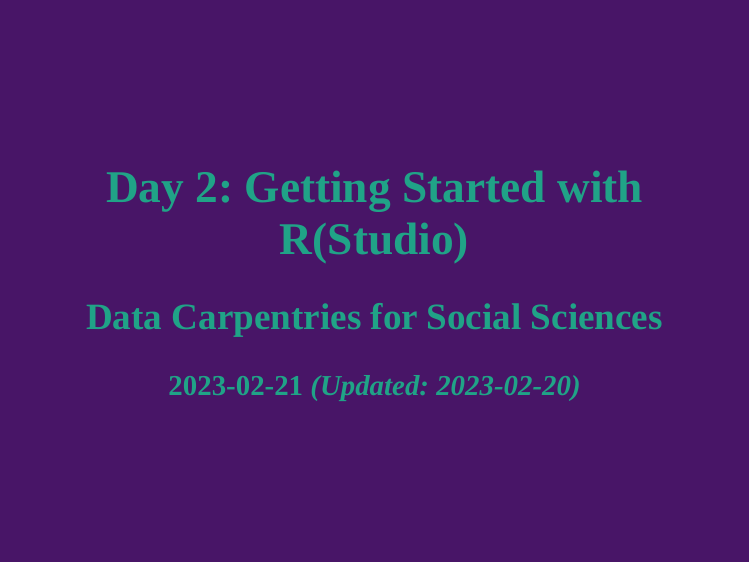
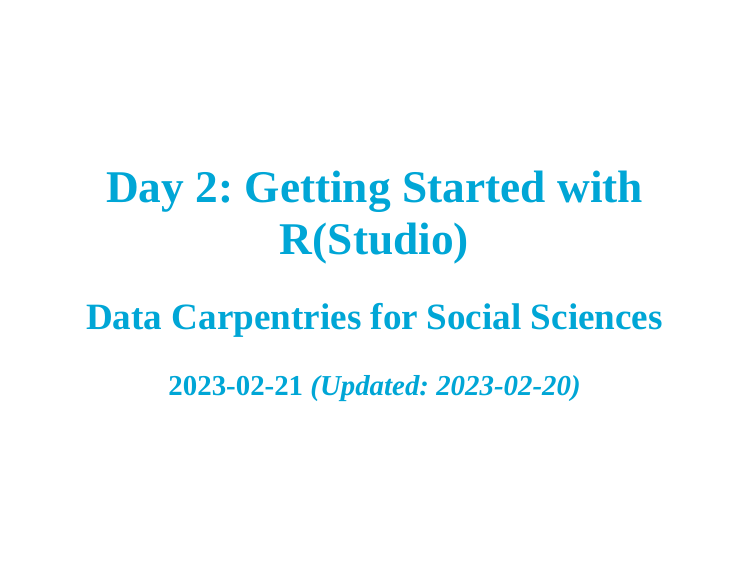
Before and after one commit to eduardklap/2023-06-12_dc-ldev_slides, an R Markdown document (day-2_slides.Rmd): page 1 of 15. Rendered offline with R 4.5, knitr and Pandoc, with nearby package versions; the slides are laid out offline by our stand-in for remark.js, each with all of its steps uncovered, in fonts that may differ from those the slides ask for, and without slide numbers, shadows or browser add-ons; colours and fonts come from the style sheet that the author committed, because xaringanthemer is not installed.

Commit message:
update colour scheme

````diff
--- a/day-2_slides.Rmd
+++ b/day-2_slides.Rmd
@@ -32,12 +32,13 @@
 ```
 
 ```{r xaringan-themer, include=FALSE, warning=FALSE}
+# colour scheme by alwil: https://github.com/alwil/22-10-24_dc-socialsci_LeidenDelftEur_Intro
 library(xaringanthemer)
 style_duo(
-  primary_color = "#481567ff",
-  secondary_color = "#20a387ff",
-  text_bold_color = "#33638DFF",
-  code_inline_color = "#fde725ff"
+  primary_color ='#FFFFFF' ,#"#481567ff",
+  secondary_color = '#00A6D6' ,#"#20a387ff",
+  text_bold_color = '#000000',#"#33638DFF",
+  code_inline_color ='#FFB81C'#"#fde725ff"
 )
 ```
 
--- a/xaringan-themer.css
+++ b/xaringan-themer.css
@@ -43,22 +43,22 @@
   --header-h3-font-size: 1.75rem;
 
   /* Colors */
-  --text-color: #FCFEFD;
-  --header-color: #20a387ff;
-  --background-color: #481567ff;
-  --link-color: #20a387ff;
-  --text-bold-color: #33638DFF;
+  --text-color: #191919;
+  --header-color: #00A6D6;
+  --background-color: #FFFFFF;
+  --link-color: #00A6D6;
+  --text-bold-color: #000000;
   --code-highlight-color: rgba(255,255,0,0.5);
-  --inverse-text-color: #481567ff;
-  --inverse-background-color: #20a387ff;
-  --inverse-header-color: #481567ff;
-  --inverse-link-color: #20a387ff;
-  --title-slide-background-color: #481567ff;
-  --title-slide-text-color: #20a387ff;
-  --header-background-color: #20a387ff;
-  --header-background-text-color: #481567ff;
-  --primary: #481567ff;
-  --secondary: #20a387ff;
+  --inverse-text-color: #FFFFFF;
+  --inverse-background-color: #00A6D6;
+  --inverse-header-color: #FFFFFF;
+  --inverse-link-color: #00A6D6;
+  --title-slide-background-color: #FFFFFF;
+  --title-slide-text-color: #00A6D6;
+  --header-background-color: #00A6D6;
+  --header-background-text-color: #FFFFFF;
+  --primary: #FFFFFF;
+  --secondary: #00A6D6;
 }
 
 html {
@@ -99,10 +99,10 @@
 }
 .remark-inline-code {
   font-size: var(--code-inline-font-size);
-  color: #fde725ff;
+  color: #FFB81C;
 }
 .remark-slide-number {
-  color: #FCFEFD;
+  color: #191919;
   opacity: 1;
   font-size: 0.9rem;
 }
@@ -150,10 +150,10 @@
   float: left;
 }
 .left-column h2, .left-column h3 {
-  color: #20a387ff99;
+  color: #00A6D699;
 }
 .left-column h2:last-of-type, .left-column h3:last-child {
-  color: #20a387ff;
+  color: #00A6D6;
 }
 .right-column {
   width: 75%;
@@ -175,7 +175,7 @@
   max-width: 100%;
 }
 blockquote {
-  border-left: solid 5px #20a387ff80;
+  border-left: solid 5px #00A6D680;
   padding-left: 1em;
 }
 .remark-slide table {
@@ -192,7 +192,7 @@
 .remark-slide table:not(.table-unshaded) thead,
 .remark-slide table:not(.table-unshaded) tfoot,
 .remark-slide table:not(.table-unshaded) tr:nth-child(even) {
-  background: #ECE7EF;
+  background: #FFFFFF;
 }
 table.dataTable tbody {
   background-color: var(--background-color);
@@ -202,7 +202,7 @@
   background-color: var(--background-color);
 }
 table.dataTable.display tbody tr.even {
-  background-color: #ECE7EF;
+  background-color: #FFFFFF;
 }
 table.dataTable.hover tbody tr:hover, table.dataTable.display tbody tr:hover {
   background-color: rgba(255, 255, 255, 0.5);
````
Also changed, not shown: README.md, day-2_slides.html.
